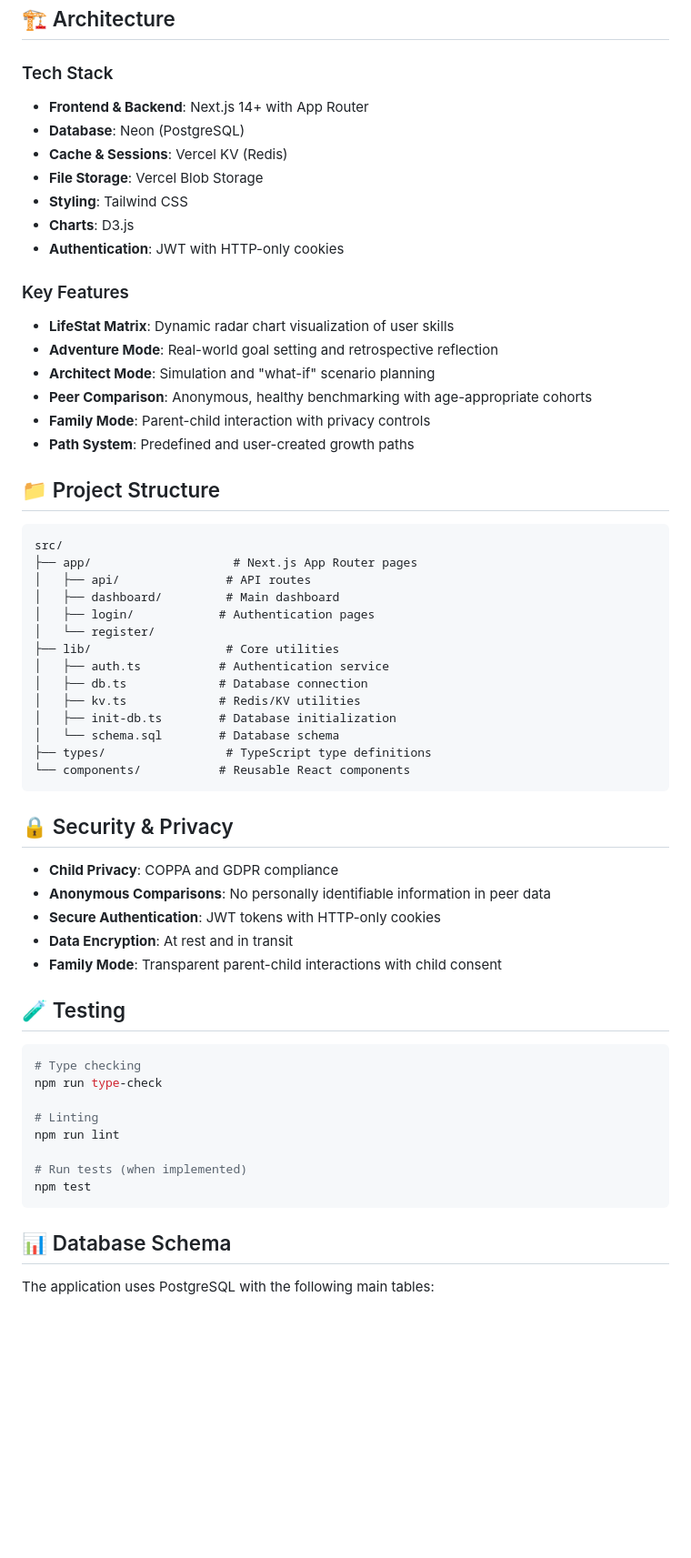
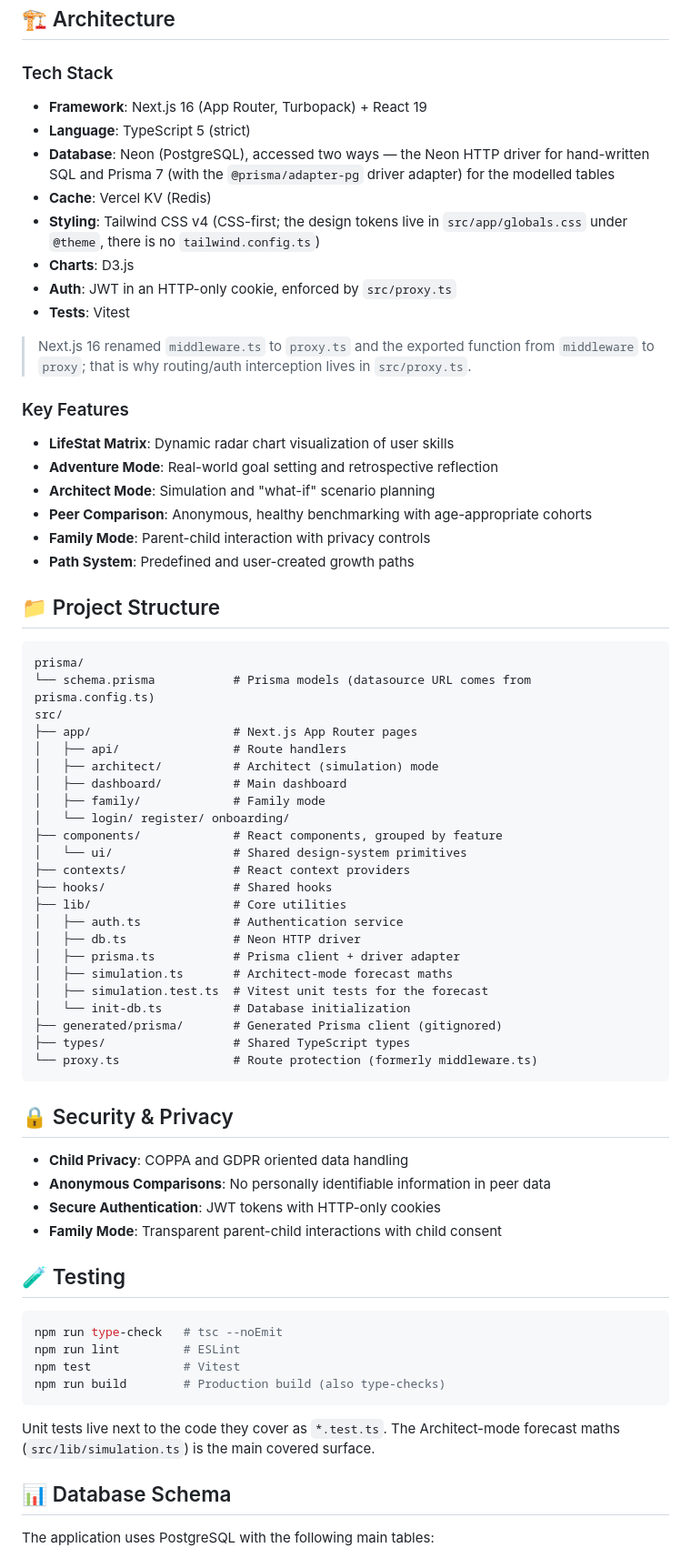
Before and after one commit to tlvu93/life-leveling-app, a Markdown page: README.md, the part around one of its changes. Shown at 91% size. Drawn GitHub-style; blank space fills up the shorter version.

````diff
--- a/README.md
+++ b/README.md
@@ -73,13 +92,21 @@ The app will be available at [http://localhost:3000](http://localhost:3000).
 
 ### Tech Stack
 
-- **Frontend & Backend**: Next.js 14+ with App Router
-- **Database**: Neon (PostgreSQL)
-- **Cache & Sessions**: Vercel KV (Redis)
-- **File Storage**: Vercel Blob Storage
-- **Styling**: Tailwind CSS
+- **Framework**: Next.js 16 (App Router, Turbopack) + React 19
+- **Language**: TypeScript 5 (strict)
+- **Database**: Neon (PostgreSQL), accessed two ways —
+  the Neon HTTP driver for hand-written SQL and Prisma 7 (with the
+  `@prisma/adapter-pg` driver adapter) for the modelled tables
+- **Cache**: Vercel KV (Redis)
+- **Styling**: Tailwind CSS v4 (CSS-first; the design tokens live in
+  `src/app/globals.css` under `@theme`, there is no `tailwind.config.ts`)
 - **Charts**: D3.js
-- **Authentication**: JWT with HTTP-only cookies
+- **Auth**: JWT in an HTTP-only cookie, enforced by `src/proxy.ts`
+- **Tests**: Vitest
+
+> Next.js 16 renamed `middleware.ts` to `proxy.ts` and the exported function
+> from `middleware` to `proxy`; that is why routing/auth interception lives in
+> `src/proxy.ts`.
 
 ### Key Features
 
@@ -93,42 +120,49 @@ The app will be available at [http://localhost:3000](http://localhost:3000).
 ## 📁 Project Structure
 
 ```
+prisma/
+└── schema.prisma           # Prisma models (datasource URL comes from prisma.config.ts)
 src/
 ├── app/                    # Next.js App Router pages
-│   ├── api/               # API routes
-│   ├── dashboard/         # Main dashboard
-│   ├── login/            # Authentication pages
-│   └── register/
-├── lib/                   # Core utilities
-│   ├── auth.ts           # Authentication service
-│   ├── db.ts             # Database connection
-│   ├── kv.ts             # Redis/KV utilities
-│   ├── init-db.ts        # Database initialization
-│   └── schema.sql        # Database schema
-├── types/                 # TypeScript type definitions
-└── components/           # Reusable React components
+│   ├── api/                # Route handlers
+│   ├── architect/          # Architect (simulation) mode
+│   ├── dashboard/          # Main dashboard
+│   ├── family/             # Family mode
+│   └── login/ register/ onboarding/
+├── components/             # React components, grouped by feature
+│   └── ui/                 # Shared design-system primitives
+├── contexts/               # React context providers
+├── hooks/                  # Shared hooks
+├── lib/                    # Core utilities
+│   ├── auth.ts             # Authentication service
+│   ├── db.ts               # Neon HTTP driver
+│   ├── prisma.ts           # Prisma client + driver adapter
+│   ├── simulation.ts       # Architect-mode forecast maths
+│   ├── simulation.test.ts  # Vitest unit tests for the forecast
+│   └── init-db.ts          # Database initialization
+├── generated/prisma/       # Generated Prisma client (gitignored)
+├── types/                  # Shared TypeScript types
+└── proxy.ts                # Route protection (formerly middleware.ts)
 ```
 
 ## 🔒 Security & Privacy
 
-- **Child Privacy**: COPPA and GDPR compliance
+- **Child Privacy**: COPPA and GDPR oriented data handling
 - **Anonymous Comparisons**: No personally identifiable information in peer data
 - **Secure Authentication**: JWT tokens with HTTP-only cookies
-- **Data Encryption**: At rest and in transit
 - **Family Mode**: Transparent parent-child interactions with child consent
 
 ## 🧪 Testing
 
 ```bash
-# Type checking
-npm run type-check
+npm run type-check   # tsc --noEmit
+npm run lint         # ESLint
+npm test             # Vitest
+npm run build        # Production build (also type-checks)
+```
 
-# Linting
-npm run lint
-
-# Run tests (when implemented)
-npm test
-```
+Unit tests live next to the code they cover as `*.test.ts`. The Architect-mode
+forecast maths (`src/lib/simulation.ts`) is the main covered surface.
 
 ## 📊 Database Schema
 
````
Also changed, not shown: other parts of README.md (+54 -35 lines).
